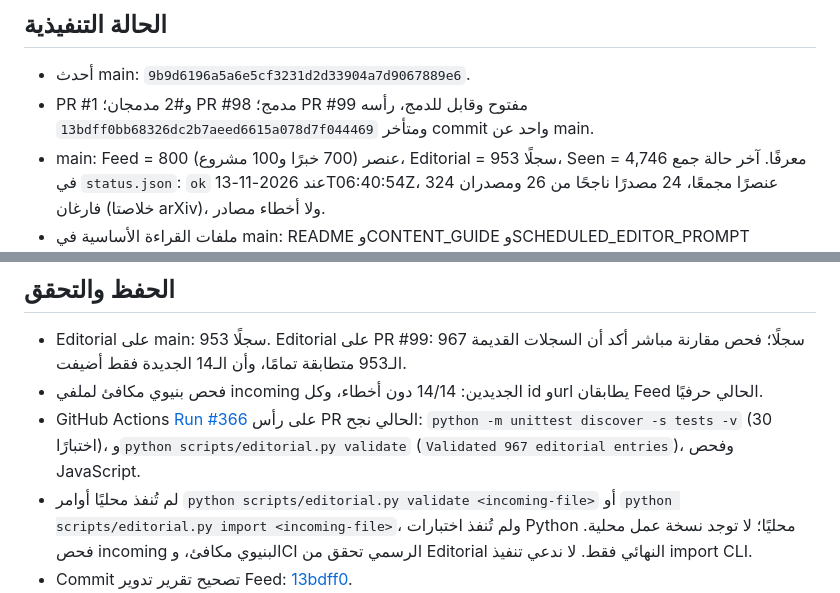
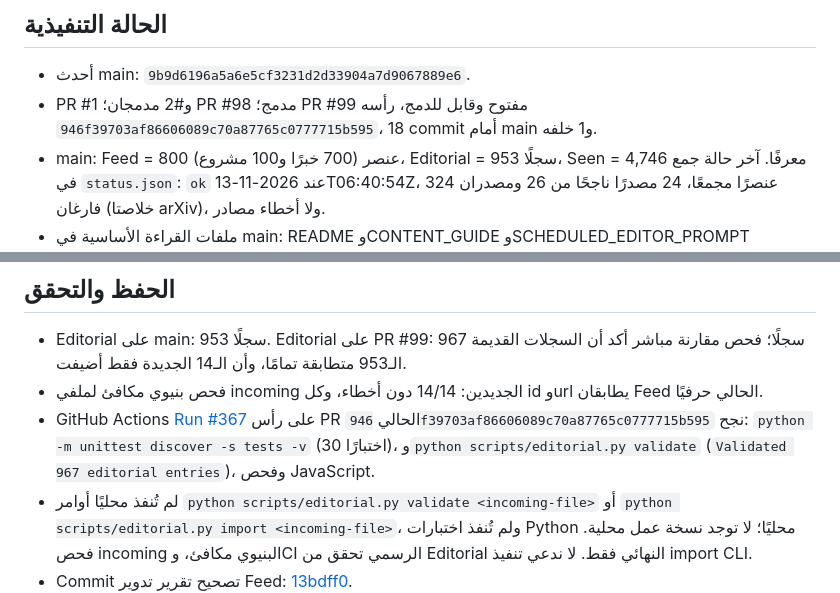
Before and after one commit to lm7md-ai/.-, a Markdown page: editorial/reports/run-2026-11-13-1748.md, 2 parts joined by grey strips. Rendered like a GitHub page.

Commit message:
editorial: align run report with final PR validation

```diff
--- a/editorial/reports/run-2026-11-13-1748.md
+++ b/editorial/reports/run-2026-11-13-1748.md
@@ -2,7 +2,7 @@
 
 ## الحالة التنفيذية
 - أحدث main: `9b9d6196a5a6e5cf3231d2d33904a7d9067889e6`.
-- PR #1 و#2 مدمجان؛ PR #98 مدمج؛ PR #99 مفتوح وقابل للدمج، رأسه `13bdff0bb68326dc2b7aeed6615a078d7f044469` ومتأخر commit واحد عن main.
+- PR #1 و#2 مدمجان؛ PR #98 مدمج؛ PR #99 مفتوح وقابل للدمج، رأسه `946f39703af86606089c70a87765c0777715b595`، 18 commit أمام main و1 خلفه.
 - main: Feed = 800 عنصر (700 خبرًا و100 مشروع)، Editorial = 953 سجلًا، Seen = 4,746 معرفًا. آخر حالة جمع في `status.json`: `ok` عند 2026-11-13T06:40:54Z، 324 عنصرًا مجمعًا، 24 مصدرًا ناجحًا من 26 ومصدران فارغان (خلاصتا arXiv)، ولا أخطاء مصادر.
 - ملفات القراءة الأساسية في main: README وCONTENT_GUIDE وSCHEDULED_EDITOR_PROMPT وscripts/editorial.py وfeed/editorial/status.
 
@@ -53,7 +53,7 @@
 ## الحفظ والتحقق
 - Editorial على main: 953 سجلًا. Editorial على PR #99: 967 سجلًا؛ فحص مقارنة مباشر أكد أن السجلات القديمة الـ953 متطابقة تمامًا، وأن الـ14 الجديدة فقط أضيفت.
 - فحص بنيوي مكافئ لملفي incoming الجديدين: 14/14 دون أخطاء، وكل id وurl يطابقان Feed الحالي حرفيًا.
-- GitHub Actions [Run #366](https://github.com/lm7md-ai/.-/actions/runs/43448205099) على رأس PR الحالي نجح: `python -m unittest discover -s tests -v` (30 اختبارًا)، و`python scripts/editorial.py validate` (`Validated 967 editorial entries`)، وفحص JavaScript.
+- GitHub Actions [Run #367](https://github.com/lm7md-ai/.-/actions/runs/43449038903) على رأس PR الحالي `946f39703af86606089c70a87765c0777715b595` نجح: `python -m unittest discover -s tests -v` (30 اختبارًا)، و`python scripts/editorial.py validate` (`Validated 967 editorial entries`)، وفحص JavaScript.
 - لم تُنفذ محليًا أوامر `python scripts/editorial.py validate <incoming-file>` أو `python scripts/editorial.py import <incoming-file>`، ولم تُنفذ اختبارات Python محليًا؛ لا توجد نسخة عمل محلية. فحص incoming البنيوي مكافئ، وCI الرسمي تحقق من Editorial النهائي فقط. لا ندعي تنفيذ import CLI.
 - Commit تصحيح تقرير تدوير Feed: [13bdff0](https://github.com/lm7md-ai/.-/commit/13bdff0bb68326dc2b7aeed6615a078d7f044469).
 
```
